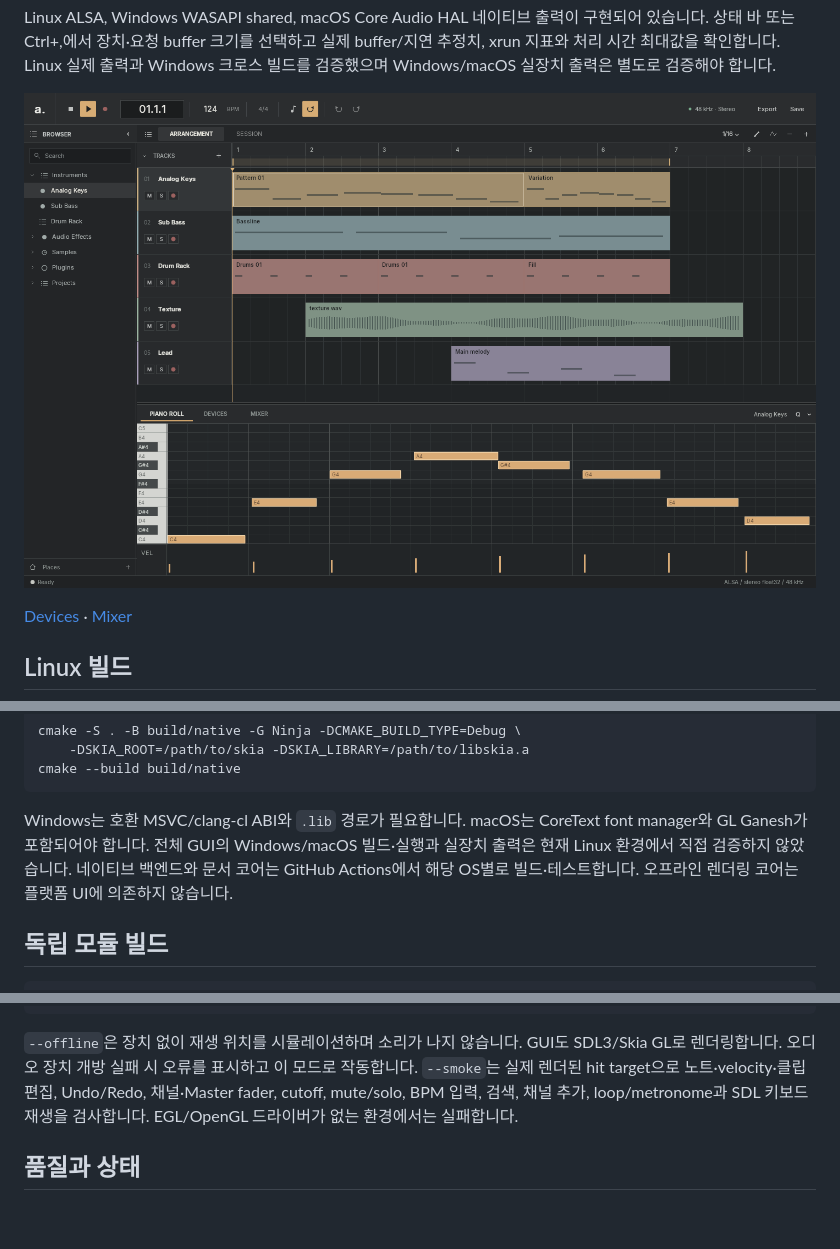
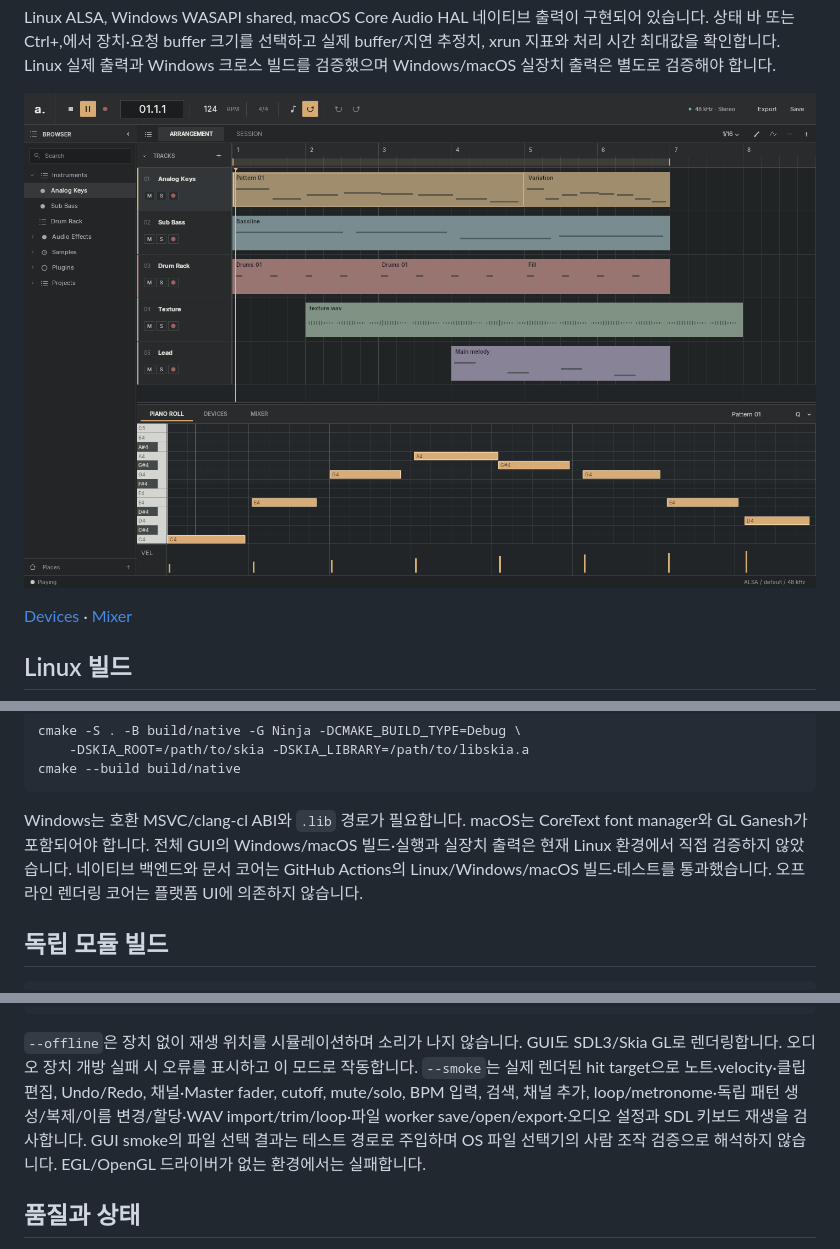
Before and after one commit to wavefnd-labs/ally, a Markdown page: README.md, 3 parts joined by grey strips. GitHub-like rendering; pictures changed too: docs/images/workspace.png; blank space fills up the shorter version.

````diff
--- a/README.md
+++ b/README.md
@@ -57,7 +57,7 @@ cmake -S . -B build/native -G Ninja -DCMAKE_BUILD_TYPE=Debug \
 cmake --build build/native
 ```
 
-Windows는 호환 MSVC/clang-cl ABI와 `.lib` 경로가 필요합니다. macOS는 CoreText font manager와 GL Ganesh가 포함되어야 합니다. 전체 GUI의 Windows/macOS 빌드·실행과 실장치 출력은 현재 Linux 환경에서 직접 검증하지 않았습니다. 네이티브 백엔드와 문서 코어는 GitHub Actions에서 해당 OS별로 빌드·테스트합니다. 오프라인 렌더링 코어는 플랫폼 UI에 의존하지 않습니다.
+Windows는 호환 MSVC/clang-cl ABI와 `.lib` 경로가 필요합니다. macOS는 CoreText font manager와 GL Ganesh가 포함되어야 합니다. 전체 GUI의 Windows/macOS 빌드·실행과 실장치 출력은 현재 Linux 환경에서 직접 검증하지 않았습니다. 네이티브 백엔드와 문서 코어는 GitHub Actions의 Linux/Windows/macOS 빌드·테스트를 통과했습니다. 오프라인 렌더링 코어는 플랫폼 UI에 의존하지 않습니다.
 
 ## 독립 모듈 빌드
 
@@ -102,7 +102,7 @@ ctest --test-dir build/media --output-on-failure
 SDL_VIDEODRIVER=offscreen ./build/debug/ally --smoke --screenshot /tmp/workspace.bmp
 ```
 
-`--offline`은 장치 없이 재생 위치를 시뮬레이션하며 소리가 나지 않습니다. GUI도 SDL3/Skia GL로 렌더링합니다. 오디오 장치 개방 실패 시 오류를 표시하고 이 모드로 작동합니다. `--smoke`는 실제 렌더된 hit target으로 노트·velocity·클립 편집, Undo/Redo, 채널·Master fader, cutoff, mute/solo, BPM 입력, 검색, 채널 추가, loop/metronome과 SDL 키보드 재생을 검사합니다. EGL/OpenGL 드라이버가 없는 환경에서는 실패합니다.
+`--offline`은 장치 없이 재생 위치를 시뮬레이션하며 소리가 나지 않습니다. GUI도 SDL3/Skia GL로 렌더링합니다. 오디오 장치 개방 실패 시 오류를 표시하고 이 모드로 작동합니다. `--smoke`는 실제 렌더된 hit target으로 노트·velocity·클립 편집, Undo/Redo, 채널·Master fader, cutoff, mute/solo, BPM 입력, 검색, 채널 추가, loop/metronome·독립 패턴 생성/복제/이름 변경/할당·WAV import/trim/loop·파일 worker save/open/export·오디오 설정과 SDL 키보드 재생을 검사합니다. GUI smoke의 파일 선택 결과는 테스트 경로로 주입하며 OS 파일 선택기의 사람 조작 검증으로 해석하지 않습니다. EGL/OpenGL 드라이버가 없는 환경에서는 실패합니다.
 
 ## 품질과 상태
 
````
Also changed, not shown: docs/MEDIA_FRAMEWORK.md (+2 -0 lines), docs/VALIDATION.md (+24 -0 lines), docs/images/devices.png, docs/images/mixer.png, 2 other files.
